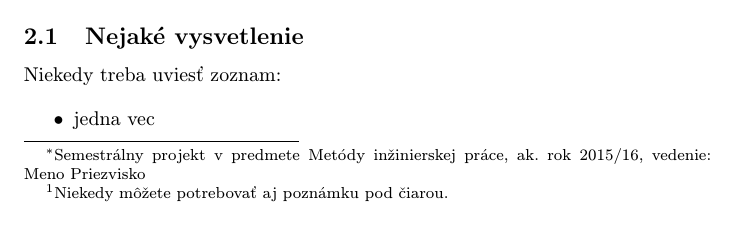
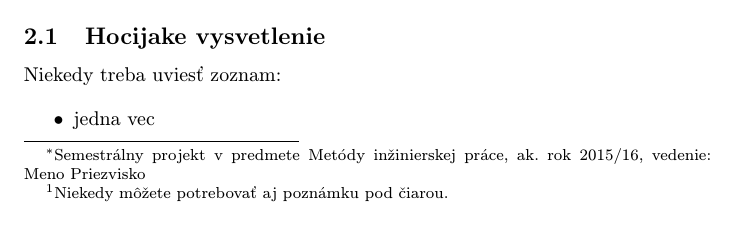
Before and after one commit to Robert-Prikryl/MIP_clanok, a LaTeX paper (clanok.tex): part of page 1 of 2, cut so that both start at the same text. Compiled offline with pdfLaTeX.

Commit message:
renamed subsection

```diff
--- a/clanok.tex
+++ b/clanok.tex
@@ -63,7 +63,7 @@ Základným problémom je teda\ldots{} Najprv sa pozrieme na nejaké vysvetlenie
 Môže sa zdať, že problém vlastne nejestvuje\cite{Coplien:MPD}, ale bolo dokázané, že to tak nie je~\cite{Czarnecki:Staged, Czarnecki:Progress}. Napriek tomu, aj dnes na webe narazíme na všelijaké pochybné názory\cite{PLP-Framework}. Dôležité veci možno \emph{zdôrazniť kurzívou}.
 
 
-\subsection{Nejaké vysvetlenie} \label{ina:nejake}
+\subsection{Hocijake vysvetlenie} \label{ina:nejake}
 
 Niekedy treba uviesť zoznam:
 
```
